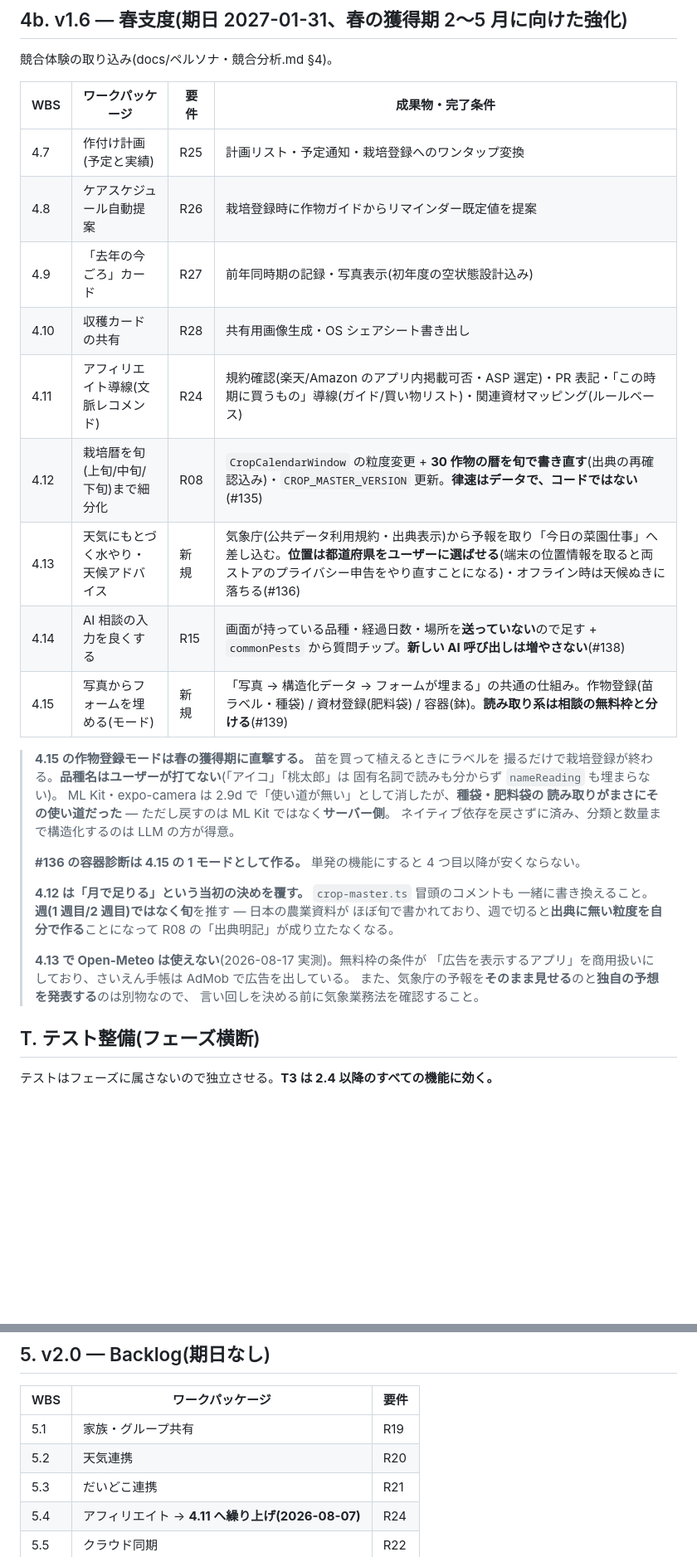
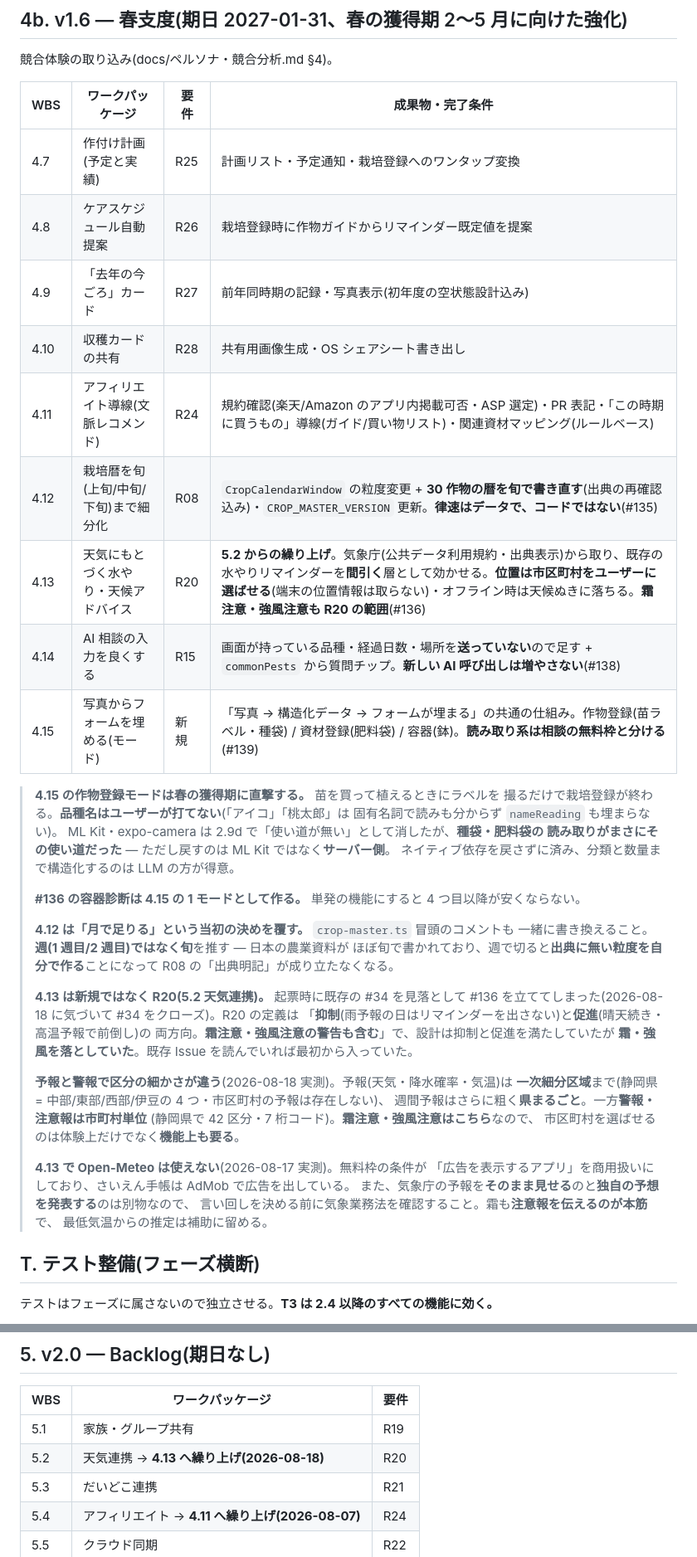
Before and after one commit to keisato848/saien-techo, a Markdown page: docs/WBS.md, 2 parts joined by grey strips. Shown at 83% size. Drawn GitHub-style; blank space fills up the shorter version.

Commit message:
docs(wbs): 4.13 は新規ではなく R20 だった（#34 の重複・霜と強風を落としていた）
起票時に既存 Issue を確認していなかった。#34「WBS 5.2 天気連携 (R20)」が
同じことを 1 行で書いており、「雨の日は水やりリマインダー抑制」は #136 で
到達した**間引き**の結論そのものだった。

要件定義の R20 と突き合わせたところ、設計に漏れが 2 つあった:

| R20 の要素 | #136 の設計 |
| ---------- | ----------- |
| 抑制       | あり（間引き） |
| 促進       | あり（段階 1 + 猛暑の強弱） |
| **霜注意** | **落としていた** |
| **強風注意** | **落としていた** |

既存 Issue を読んでいれば最初から入っていた。このまま実装していたら R20 は未達だった。

そして霜・強風を入れると、位置の設計に裏づけが増える。**予報と警報で区分の
細かさが違う**（2026-08-18 実測）: 予報は一次細分区域まで（静岡県 = 4 区分・
市区町村の予報は存在しない）、週間予報はさらに粗く県まるごと。一方
**警報・注意報は市町村単位**（静岡県で 42 区分）。霜注意・強風注意はこちらなので、
市区町村を選ばせるのは体験上だけでなく**機能上も要る**。

- 4.13 の要件欄を「新規」→ R20 へ訂正し、位置の記述も「都道府県」→「市区町村」に直す
- 5.2 は「4.13 へ繰り上げ」と記す（5.4 アフィリエイト → 4.11 と同じ書き方）
- 霜も「注意報を伝える」のが本筋で、最低気温からの推定は補助に留める
  （独自の予想に近づくため）

Refs #136

Co-Authored-By: Claude Opus 5 (1M context) <noreply@anthropic.com>
Claude-Session: https://claude.ai/code/session_01R7VM4UnHqkcfy5oUxnKKvG

```diff
--- a/docs/WBS.md
+++ b/docs/WBS.md
@@ -139,17 +139,17 @@ v1.0 の機能フリーズ(実行計画 W5)までに 5 段階で完了させる
 
 競合体験の取り込み(docs/ペルソナ・競合分析.md §4)。
 
-| WBS  | ワークパッケージ                     | 要件 | 成果物・完了条件                                                                                                                                                                                                                   |
-| ---- | ------------------------------------ | ---- | ---------------------------------------------------------------------------------------------------------------------------------------------------------------------------------------------------------------------------------- |
-| 4.7  | 作付け計画(予定と実績)               | R25  | 計画リスト・予定通知・栽培登録へのワンタップ変換                                                                                                                                                                                   |
-| 4.8  | ケアスケジュール自動提案             | R26  | 栽培登録時に作物ガイドからリマインダー既定値を提案                                                                                                                                                                                 |
-| 4.9  | 「去年の今ごろ」カード               | R27  | 前年同時期の記録・写真表示(初年度の空状態設計込み)                                                                                                                                                                                 |
-| 4.10 | 収穫カードの共有                     | R28  | 共有用画像生成・OS シェアシート書き出し                                                                                                                                                                                            |
-| 4.11 | アフィリエイト導線(文脈レコメンド)   | R24  | 規約確認(楽天/Amazon のアプリ内掲載可否・ASP 選定)・PR 表記・「この時期に買うもの」導線(ガイド/買い物リスト)・関連資材マッピング(ルールベース)                                                                                     |
-| 4.12 | 栽培暦を旬(上旬/中旬/下旬)まで細分化 | R08  | `CropCalendarWindow` の粒度変更 + **30 作物の暦を旬で書き直す**(出典の再確認込み)・`CROP_MASTER_VERSION` 更新。**律速はデータで、コードではない**(#135)                                                                            |
-| 4.13 | 天気にもとづく水やり・天候アドバイス | 新規 | 気象庁(公共データ利用規約・出典表示)から予報を取り「今日の菜園仕事」へ差し込む。**位置は都道府県をユーザーに選ばせる**(端末の位置情報を取ると両ストアのプライバシー申告をやり直すことになる)・オフライン時は天候ぬきに落ちる(#136) |
-| 4.14 | AI 相談の入力を良くする              | R15  | 画面が持っている品種・経過日数・場所を**送っていない**ので足す + `commonPests` から質問チップ。**新しい AI 呼び出しは増やさない**(#138)                                                                                            |
-| 4.15 | 写真からフォームを埋める(モード)     | 新規 | 「写真 → 構造化データ → フォームが埋まる」の共通の仕組み。作物登録(苗ラベル・種袋) / 資材登録(肥料袋) / 容器(鉢)。**読み取り系は相談の無料枠と分ける**(#139)                                                                       |
+| WBS  | ワークパッケージ                     | 要件 | 成果物・完了条件                                                                                                                                                                                                                                                      |
+| ---- | ------------------------------------ | ---- | --------------------------------------------------------------------------------------------------------------------------------------------------------------------------------------------------------------------------------------------------------------------- |
+| 4.7  | 作付け計画(予定と実績)               | R25  | 計画リスト・予定通知・栽培登録へのワンタップ変換                                                                                                                                                                                                                      |
+| 4.8  | ケアスケジュール自動提案             | R26  | 栽培登録時に作物ガイドからリマインダー既定値を提案                                                                                                                                                                                                                    |
+| 4.9  | 「去年の今ごろ」カード               | R27  | 前年同時期の記録・写真表示(初年度の空状態設計込み)                                                                                                                                                                                                                    |
+| 4.10 | 収穫カードの共有                     | R28  | 共有用画像生成・OS シェアシート書き出し                                                                                                                                                                                                                               |
+| 4.11 | アフィリエイト導線(文脈レコメンド)   | R24  | 規約確認(楽天/Amazon のアプリ内掲載可否・ASP 選定)・PR 表記・「この時期に買うもの」導線(ガイド/買い物リスト)・関連資材マッピング(ルールベース)                                                                                                                        |
+| 4.12 | 栽培暦を旬(上旬/中旬/下旬)まで細分化 | R08  | `CropCalendarWindow` の粒度変更 + **30 作物の暦を旬で書き直す**(出典の再確認込み)・`CROP_MASTER_VERSION` 更新。**律速はデータで、コードではない**(#135)                                                                                                               |
+| 4.13 | 天気にもとづく水やり・天候アドバイス | R20  | **5.2 からの繰り上げ**。気象庁(公共データ利用規約・出典表示)から取り、既存の水やりリマインダーを**間引く**層として効かせる。**位置は市区町村をユーザーに選ばせる**(端末の位置情報は取らない)・オフライン時は天候ぬきに落ちる。**霜注意・強風注意も R20 の範囲**(#136) |
+| 4.14 | AI 相談の入力を良くする              | R15  | 画面が持っている品種・経過日数・場所を**送っていない**ので足す + `commonPests` から質問チップ。**新しい AI 呼び出しは増やさない**(#138)                                                                                                                               |
+| 4.15 | 写真からフォームを埋める(モード)     | 新規 | 「写真 → 構造化データ → フォームが埋まる」の共通の仕組み。作物登録(苗ラベル・種袋) / 資材登録(肥料袋) / 容器(鉢)。**読み取り系は相談の無料枠と分ける**(#139)                                                                                                          |
 
 > **4.15 の作物登録モードは春の獲得期に直撃する。** 苗を買って植えるときにラベルを
 > 撮るだけで栽培登録が終わる。**品種名はユーザーが打てない**(「アイコ」「桃太郎」は
@@ -166,10 +166,23 @@ v1.0 の機能フリーズ(実行計画 W5)までに 5 段階で完了させる
 > ほぼ旬で書かれており、週で切ると**出典に無い粒度を自分で作る**ことになって
 > R08 の「出典明記」が成り立たなくなる。
 >
+> **4.13 は新規ではなく R20(5.2 天気連携)。** 起票時に既存の #34 を見落として
+> #136 を立ててしまった(2026-08-18 に気づいて #34 をクローズ)。R20 の定義は
+> 「**抑制**(雨予報の日はリマインダーを出さない)と**促進**(晴天続き・高温予報で前倒し)の
+> 両方向。**霜注意・強風注意の警告も含む**」で、設計は抑制と促進を満たしていたが
+> **霜・強風を落としていた**。既存 Issue を読んでいれば最初から入っていた。
+>
+> **予報と警報で区分の細かさが違う**(2026-08-18 実測)。予報(天気・降水確率・気温)は
+> **一次細分区域**まで(静岡県 = 中部/東部/西部/伊豆の 4 つ・市区町村の予報は存在しない)、
+> 週間予報はさらに粗く**県まるごと**。一方**警報・注意報は市町村単位**
+> (静岡県で 42 区分・7 桁コード)。**霜注意・強風注意はこちら**なので、
+> 市区町村を選ばせるのは体験上だけでなく**機能上も要る**。
+>
 > **4.13 で Open-Meteo は使えない**(2026-08-17 実測)。無料枠の条件が
 > 「広告を表示するアプリ」を商用扱いにしており、さいえん手帳は AdMob で広告を出している。
 > また、気象庁の予報を**そのまま見せる**のと**独自の予想を発表する**のは別物なので、
-> 言い回しを決める前に気象業務法を確認すること。
+> 言い回しを決める前に気象業務法を確認すること。霜も**注意報を伝えるのが本筋**で、
+> 最低気温からの推定は補助に留める。
 
 ## T. テスト整備(フェーズ横断)
 
@@ -259,7 +272,7 @@ v1.0 の機能フリーズ(実行計画 W5)までに 5 段階で完了させる
 | WBS  | ワークパッケージ                                 | 要件 |
 | ---- | ------------------------------------------------ | ---- |
 | 5.1  | 家族・グループ共有                               | R19  |
-| 5.2  | 天気連携                                         | R20  |
+| 5.2  | 天気連携 → **4.13 へ繰り上げ(2026-08-18)**       | R20  |
 | 5.3  | だいどこ連携                                     | R21  |
 | 5.4  | アフィリエイト → **4.11 へ繰り上げ(2026-08-07)** | R24  |
 | 5.5  | クラウド同期                                     | R22  |
```
